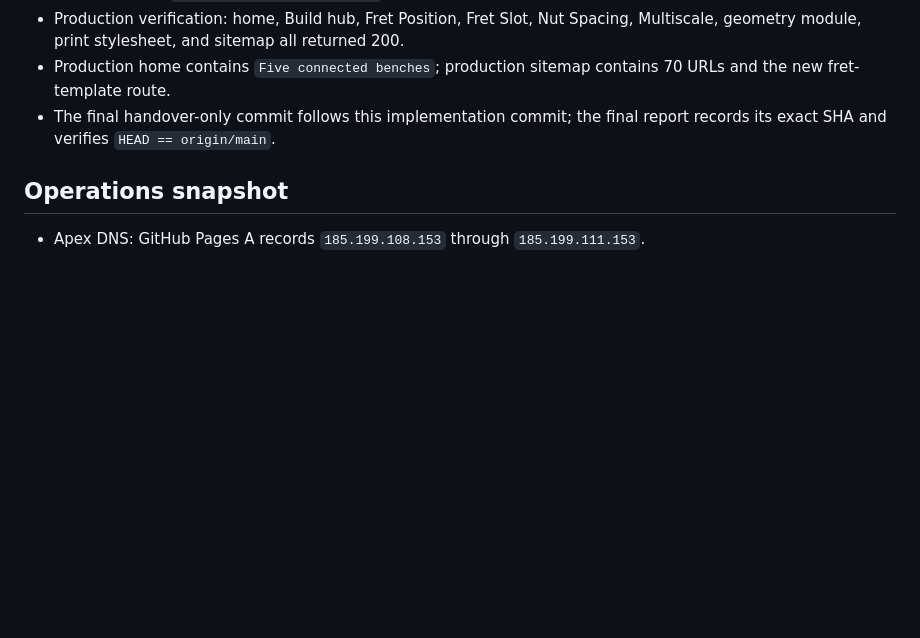
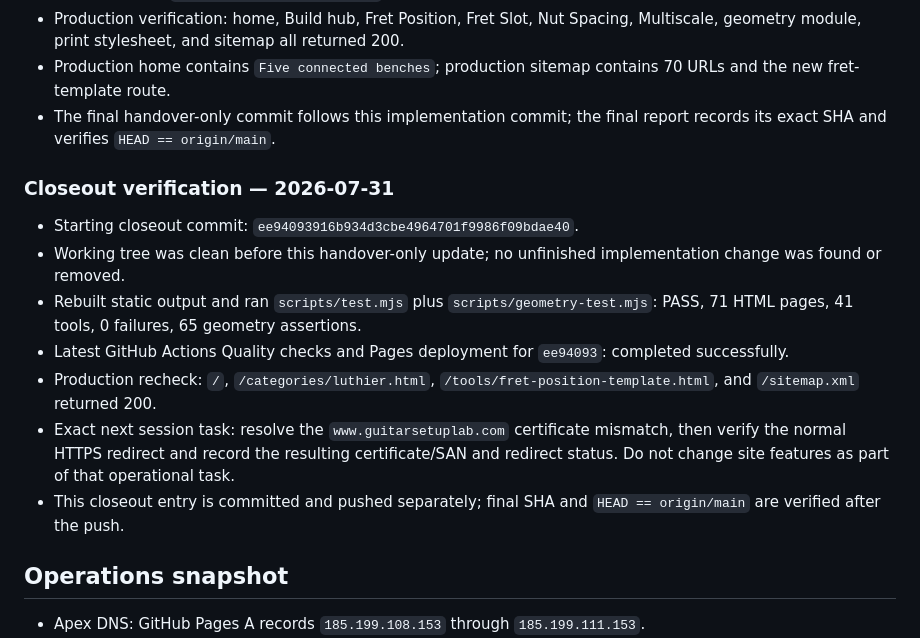
Before and after one commit to canghun13/guitarsetuplab, a Markdown page: handover.md, the part around the change. GitHub-like rendering; blank space fills up the shorter version.

Commit message:
docs: record session closeout status

```diff
--- a/handover.md
+++ b/handover.md
@@ -1155,6 +1155,16 @@ Physical printer limitation: a correct browser/PDF cannot guarantee that a viewe
 - Production home contains `Five connected benches`; production sitemap contains 70 URLs and the new fret-template route.
 - The final handover-only commit follows this implementation commit; the final report records its exact SHA and verifies `HEAD == origin/main`.
 
+### Closeout verification — 2026-07-31
+
+- Starting closeout commit: `ee94093916b934d3cbe4964701f9986f09bdae40`.
+- Working tree was clean before this handover-only update; no unfinished implementation change was found or removed.
+- Rebuilt static output and ran `scripts/test.mjs` plus `scripts/geometry-test.mjs`: PASS, 71 HTML pages, 41 tools, 0 failures, 65 geometry assertions.
+- Latest GitHub Actions Quality checks and Pages deployment for `ee94093`: completed successfully.
+- Production recheck: `/`, `/categories/luthier.html`, `/tools/fret-position-template.html`, and `/sitemap.xml` returned 200.
+- Exact next session task: resolve the `www.guitarsetuplab.com` certificate mismatch, then verify the normal HTTPS redirect and record the resulting certificate/SAN and redirect status. Do not change site features as part of that operational task.
+- This closeout entry is committed and pushed separately; final SHA and `HEAD == origin/main` are verified after the push.
+
 ## Operations snapshot
 
 - Apex DNS: GitHub Pages A records `185.199.108.153` through `185.199.111.153`.
```
